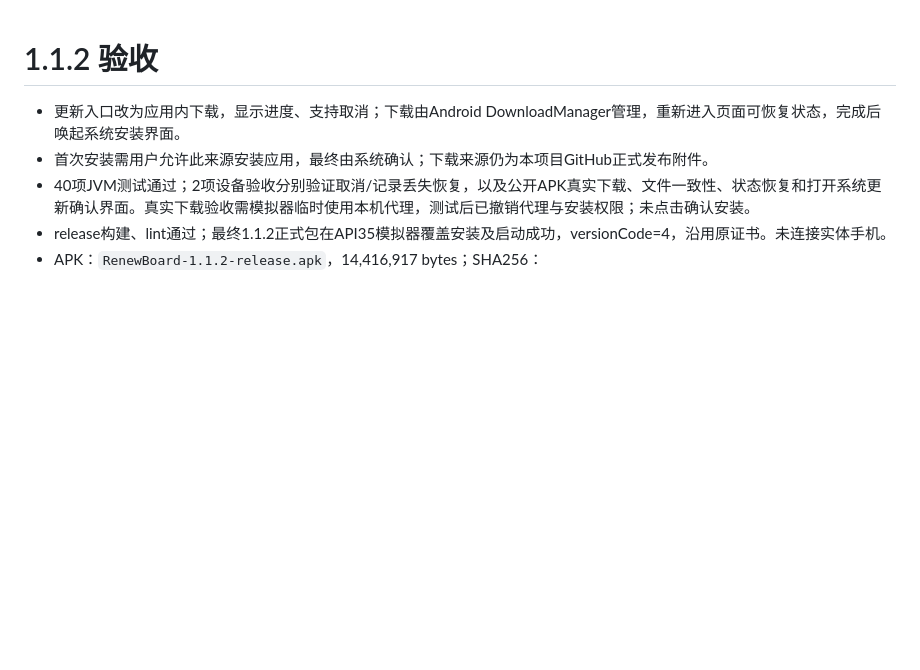
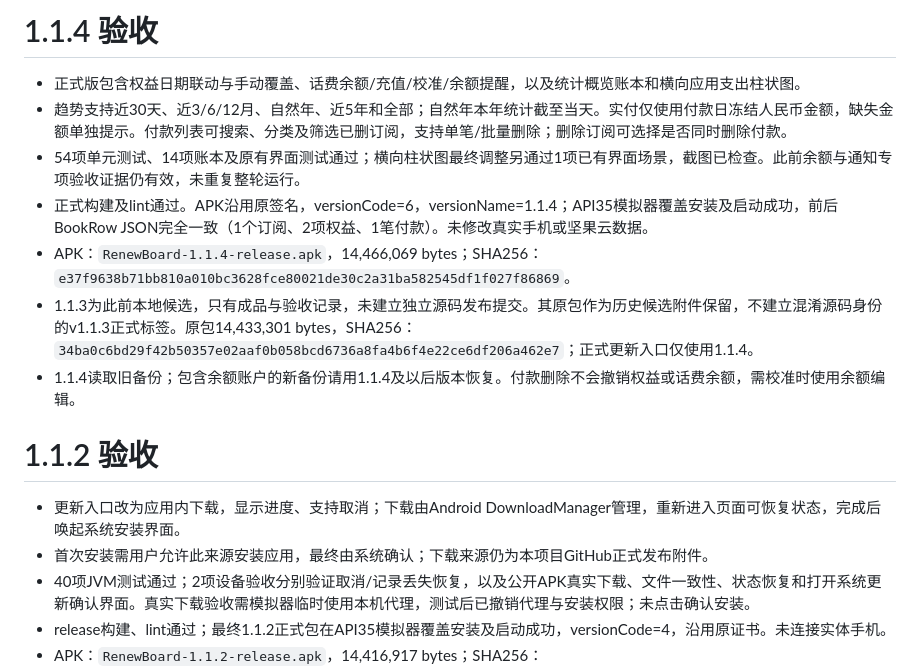
Before and after one commit to RongGuang233/RenewBoard, a Markdown page: docs/acceptance.md, the part around the change. Rendered like a GitHub page; blank space fills up the shorter version.

Commit message:
Release 1.1.4 with balance accounts and spending analytics

```diff
--- a/docs/acceptance.md
+++ b/docs/acceptance.md
@@ -1,3 +1,13 @@
+# 1.1.4 验收
+
+- 正式版包含权益日期联动与手动覆盖、话费余额/充值/校准/余额提醒，以及统计概览账本和横向应用支出柱状图。
+- 趋势支持近30天、近3/6/12月、自然年、近5年和全部；自然年本年统计截至当天。实付仅使用付款日冻结人民币金额，缺失金额单独提示。付款列表可搜索、分类及筛选已删订阅，支持单笔/批量删除；删除订阅可选择是否同时删除付款。
+- 54项单元测试、14项账本及原有界面测试通过；横向柱状图最终调整另通过1项已有界面场景，截图已检查。此前余额与通知专项验收证据仍有效，未重复整轮运行。
+- 正式构建及lint通过。APK沿用原签名，versionCode=6，versionName=1.1.4；API35模拟器覆盖安装及启动成功，前后BookRow JSON完全一致（1个订阅、2项权益、1笔付款）。未修改真实手机或坚果云数据。
+- APK：`RenewBoard-1.1.4-release.apk`，14,466,069 bytes；SHA256：`e37f9638b71bb810a010bc3628fce80021de30c2a31ba582545df1f027f86869`。
+- 1.1.3为此前本地候选，只有成品与验收记录，未建立独立源码发布提交。其原包作为历史候选附件保留，不建立混淆源码身份的v1.1.3正式标签。原包14,433,301 bytes，SHA256：`34ba0c6bd29f42b50357e02aaf0b058bcd6736a8fa4b6f4e22ce6df206a462e7`；正式更新入口仅使用1.1.4。
+- 1.1.4读取旧备份；包含余额账户的新备份请用1.1.4及以后版本恢复。付款删除不会撤销权益或话费余额，需校准时使用余额编辑。
+
 # 1.1.2 验收
 
 - 更新入口改为应用内下载，显示进度、支持取消；下载由Android DownloadManager管理，重新进入页面可恢复状态，完成后唤起系统安装界面。
```
Also changed, not shown: README.md (+7 -4 lines), docs/privacy.md (+1 -1 lines), docs/images/ledger-overview-v1.1.4.png (added), docs/images/ledger-ranking-v1.1.4.png (added), 14 other files.
